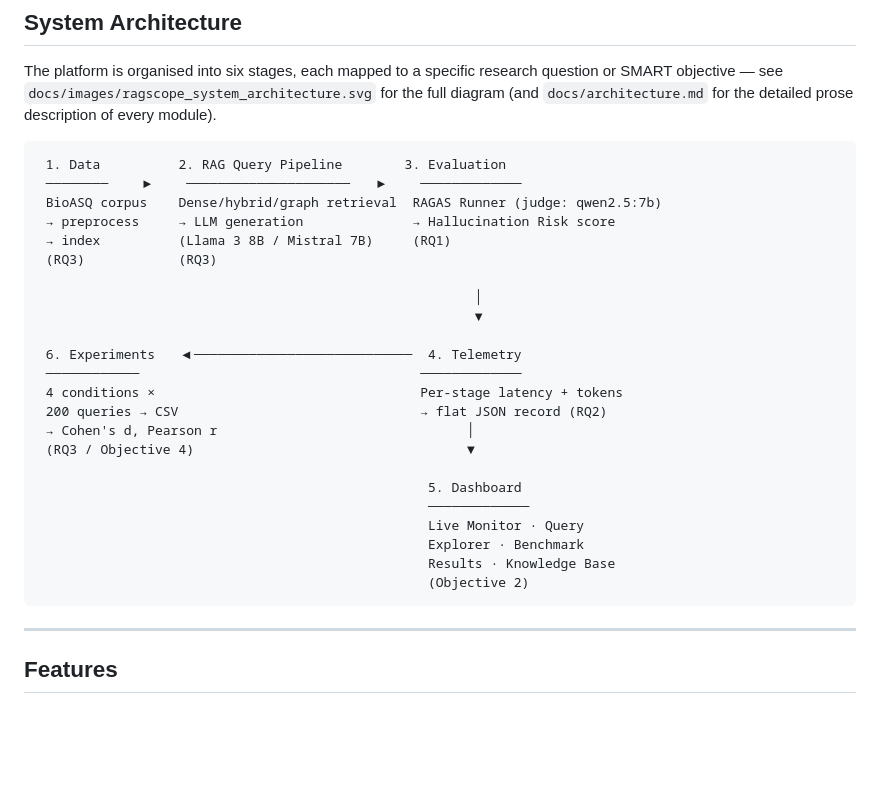
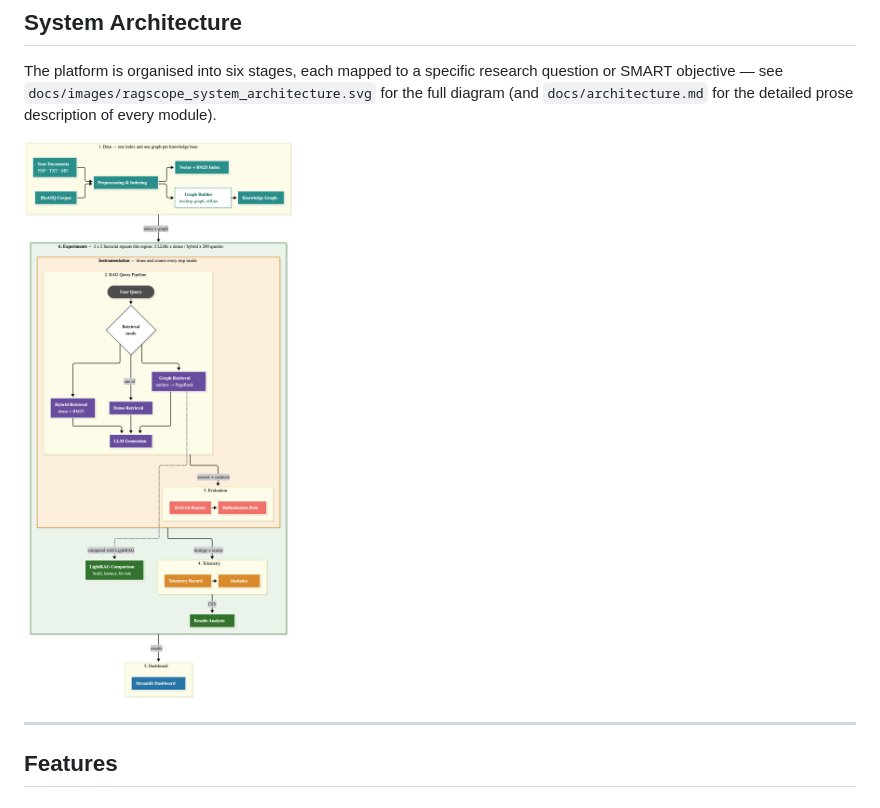
Before and after one commit to samueladole/MDATS79, a Markdown page: README.md, the part around the change. Drawn GitHub-style; pictures changed too: docs/ragscope_architecture_simplified.png (added); blank space fills up the shorter version.

Commit message:
Update README to include simplified architecture diagram and remove outdated text

````diff
--- a/README.md
+++ b/README.md
@@ -93,31 +93,7 @@ RAGScope fills the integration gap: it combines the evaluative richness of RAGAS
 
 The platform is organised into six stages, each mapped to a specific research question or SMART objective — see `docs/images/ragscope_system_architecture.svg` for the full diagram (and `docs/architecture.md` for the detailed prose description of every module).
 
-```
- 1. Data          2. RAG Query Pipeline        3. Evaluation
- ────────    ▶    ─────────────────────   ▶    ─────────────
- BioASQ corpus    Dense/hybrid/graph retrieval  RAGAS Runner (judge: qwen2.5:7b)
- → preprocess     → LLM generation              → Hallucination Risk score
- → index          (Llama 3 8B / Mistral 7B)     (RQ1)
- (RQ3)            (RQ3)
-
-                                                        │
-                                                        ▼
-
- 6. Experiments   ◀────────────────────────────  4. Telemetry
- ────────────                                    ─────────────
- 4 conditions ×                                  Per-stage latency + tokens
- 200 queries → CSV                               → flat JSON record (RQ2)
- → Cohen's d, Pearson r                                │
- (RQ3 / Objective 4)                                   ▼
-
-                                                  5. Dashboard
-                                                  ─────────────
-                                                  Live Monitor · Query
-                                                  Explorer · Benchmark
-                                                  Results · Knowledge Base
-                                                  (Objective 2)
-```
+![RagScope System Architecture](docs/ragscope_architecture_simplified.png)
 
 ---
 
````
